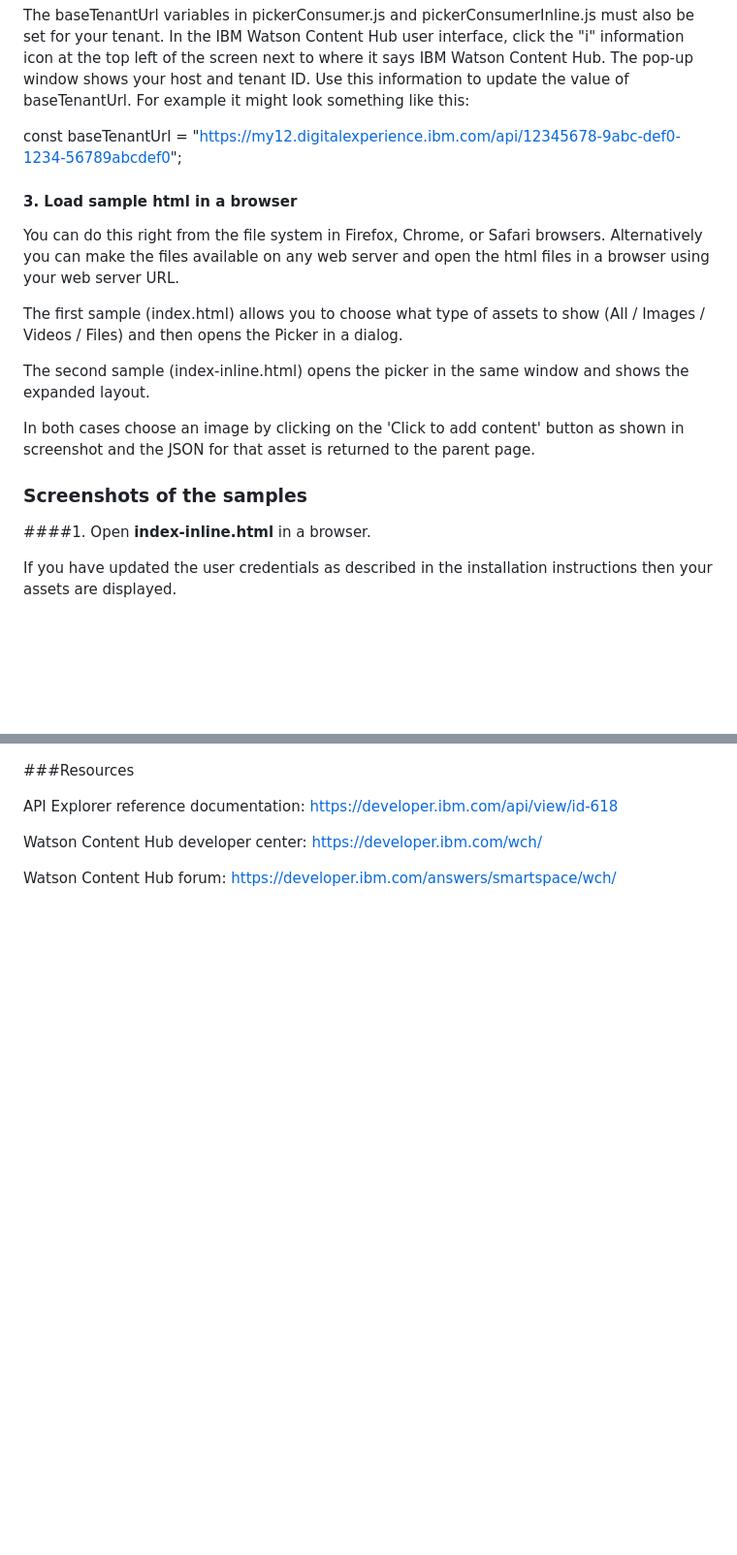
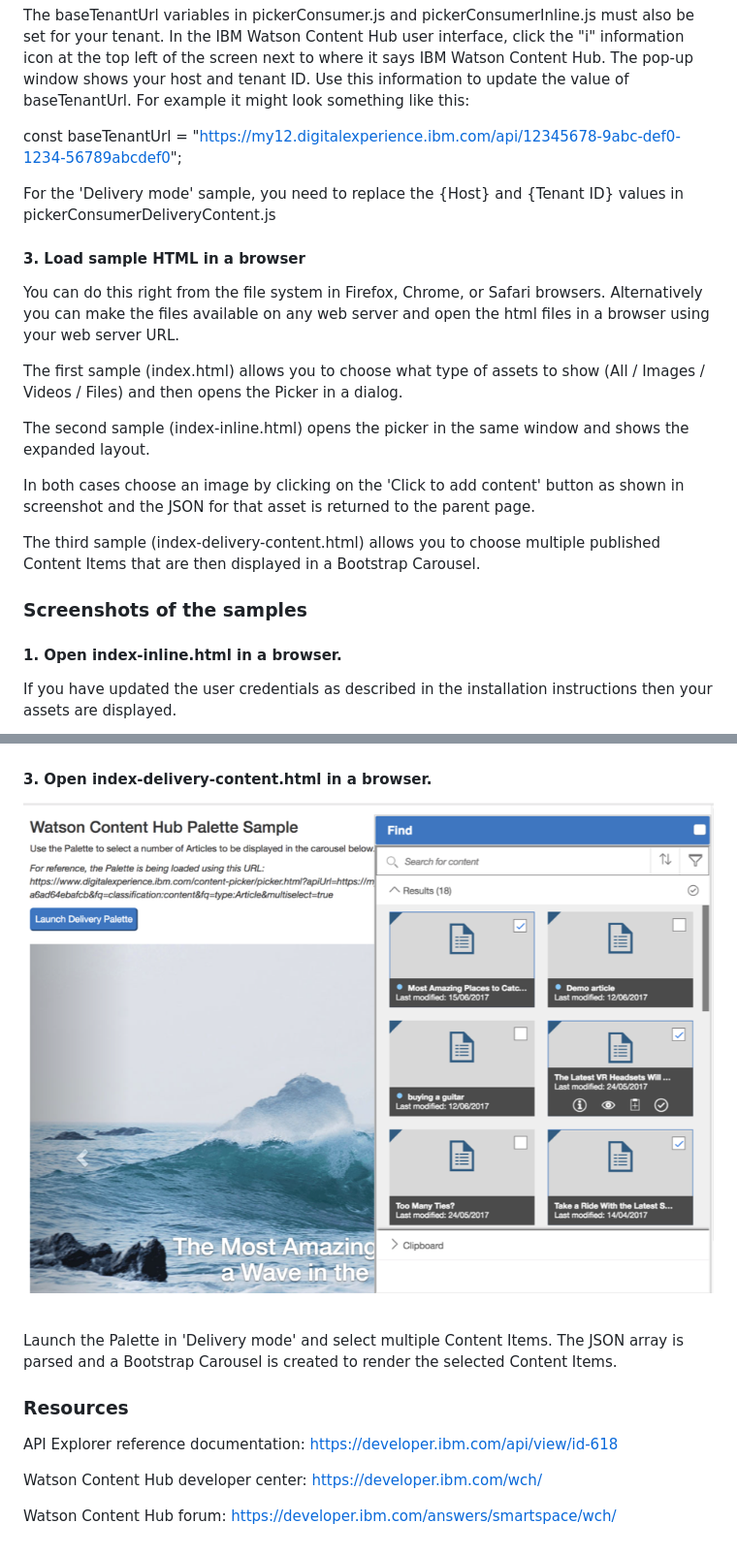
Before and after one commit to acoustic-content-samples/sample-picker, a Markdown page: README.md, 2 parts joined by grey strips. Shown: that part at 97% size. GitHub-like rendering; pictures changed too: docs/MultiSelectContent.png (added); blank space fills up the shorter version.

```diff
--- a/README.md
+++ b/README.md
@@ -61,10 +87,11 @@ The baseTenantUrl variables in pickerConsumer.js and pickerConsumerInline.js mus
 
 const baseTenantUrl = "https://my12.digitalexperience.ibm.com/api/12345678-9abc-def0-1234-56789abcdef0";
 
-#### 3.  Load sample html in a browser
+For the 'Delivery mode' sample, you need to replace the {Host} and {Tenant ID} values in pickerConsumerDeliveryContent.js
+
+#### 3.  Load sample HTML in a browser
 
 You can do this right from the file system in Firefox, Chrome, or Safari browsers. Alternatively you can make the files available on any web server and open the html files in a browser using your web server URL.
-
 
 The first sample (index.html) allows you to choose what type of assets to show (All / Images / Videos / Files) and then opens the Picker in
 a dialog.
@@ -74,10 +101,11 @@ The second sample (index-inline.html) opens the picker in the same window and sh
 In both cases choose an image by clicking on the 'Click to add content' button as shown in screenshot and the JSON for that asset is returned to
 the parent page.
 
+The third sample (index-delivery-content.html) allows you to choose multiple published Content Items that are then displayed in a Bootstrap Carousel.
 
 ### Screenshots of the samples
 
-####1. Open **index-inline.html** in a browser.
+#### 1. Open **index-inline.html** in a browser.
 
 If you have updated the user credentials as described in the installation instructions then your assets are displayed.
 
@@ -161,7 +189,17 @@ When you choose an asset, the information about the asset is returned in JSON fo
 <br/>
 
 
-###Resources
+#### 3. Open **index-delivery-content.html** in a browser.
+
+![Alt text](docs/MultiSelectContent.png?raw=true "Selecting multiple Content Items at once")
+
+<br/>
+
+
+Launch the Palette in 'Delivery mode' and select multiple Content Items. The JSON array is parsed and a Bootstrap Carousel is created to render the selected Content Items.
+
+
+### Resources
 
 API Explorer reference documentation: https://developer.ibm.com/api/view/id-618
 
```
Also changed, not shown: other parts of README.md (+41 -15 lines), docs/HubInfo2Redacted.png (added), docs/MultiSelectAssets.png (added).
